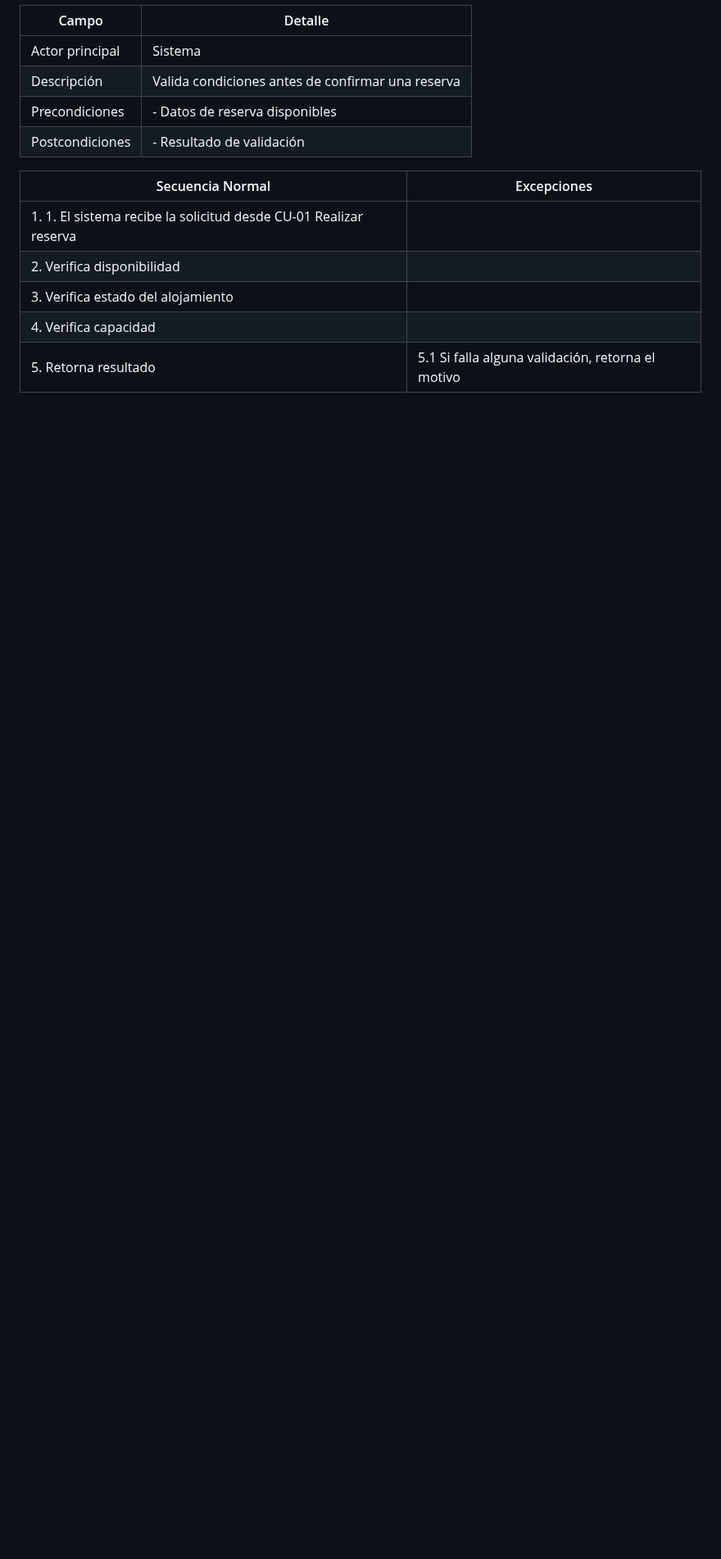
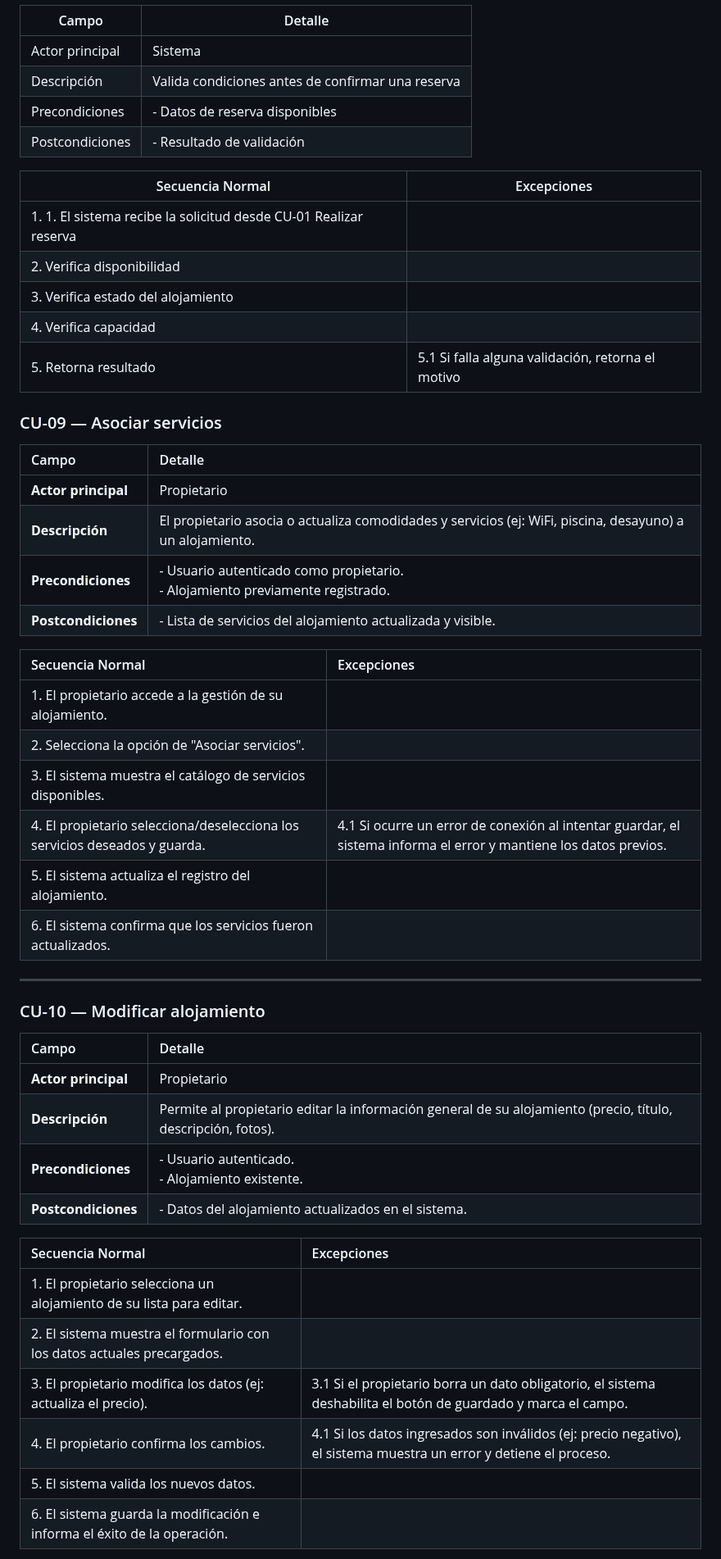
Before and after one commit to TheChaliX/PP1-2026-grupo1, a Markdown page: docs/1er-entrega/analisis.md, the part around one of its changes. Shown at 82% size. GitHub-like rendering; blank space fills up the shorter version.

Commit message:
fix: agregamos cambios para el e2 de la entrega 1

```diff
--- a/docs/1er-entrega/analisis.md
+++ b/docs/1er-entrega/analisis.md
@@ -228,4 +231,41 @@ RF-10 | El sistema debe permitir enviar notificaciones automáticas ante eventos
 | 3. Verifica estado del alojamiento | |
 | 4. Verifica capacidad | |
 | 5. Retorna resultado | 5.1 Si falla alguna validación, retorna el motivo |
+### CU-09 — Asociar servicios
 
+| Campo | Detalle |
+| :--- | :--- |
+| **Actor principal** | Propietario |
+| **Descripción** | El propietario asocia o actualiza comodidades y servicios (ej: WiFi, piscina, desayuno) a un alojamiento. |
+| **Precondiciones** | - Usuario autenticado como propietario.<br>- Alojamiento previamente registrado. |
+| **Postcondiciones** | - Lista de servicios del alojamiento actualizada y visible. |
+
+| Secuencia Normal | Excepciones |
+| :--- | :--- |
+| 1. El propietario accede a la gestión de su alojamiento. | |
+| 2. Selecciona la opción de "Asociar servicios". | |
+| 3. El sistema muestra el catálogo de servicios disponibles. | |
+| 4. El propietario selecciona/deselecciona los servicios deseados y guarda. | 4.1 Si ocurre un error de conexión al intentar guardar, el sistema informa el error y mantiene los datos previos. |
+| 5. El sistema actualiza el registro del alojamiento. | |
+| 6. El sistema confirma que los servicios fueron actualizados. | |
+
+---
+
+### CU-10 — Modificar alojamiento
+
+| Campo | Detalle |
+| :--- | :--- |
+| **Actor principal** | Propietario |
+| **Descripción** | Permite al propietario editar la información general de su alojamiento (precio, título, descripción, fotos). |
+| **Precondiciones** | - Usuario autenticado.<br>- Alojamiento existente. |
+| **Postcondiciones** | - Datos del alojamiento actualizados en el sistema. |
+
+| Secuencia Normal | Excepciones |
+| :--- | :--- |
+| 1. El propietario selecciona un alojamiento de su lista para editar. | |
+| 2. El sistema muestra el formulario con los datos actuales precargados. | |
+| 3. El propietario modifica los datos (ej: actualiza el precio). | 3.1 Si el propietario borra un dato obligatorio, el sistema deshabilita el botón de guardado y marca el campo. |
+| 4. El propietario confirma los cambios. | 4.1 Si los datos ingresados son inválidos (ej: precio negativo), el sistema muestra un error y detiene el proceso. |
+| 5. El sistema valida los nuevos datos. | |
+| 6. El sistema guarda la modificación e informa el éxito de la operación. | |
+
```
Also changed, not shown: other parts of docs/1er-entrega/analisis.md (+53 -9 lines).
